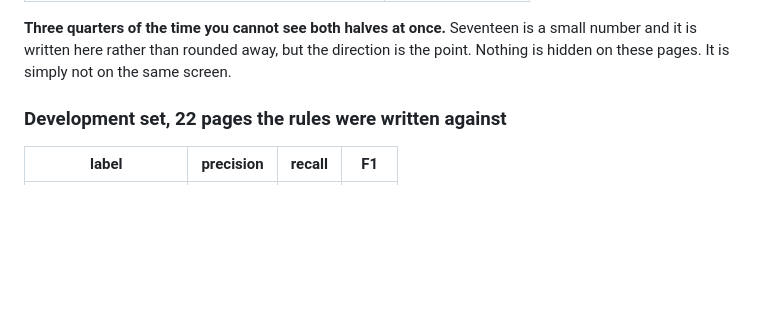
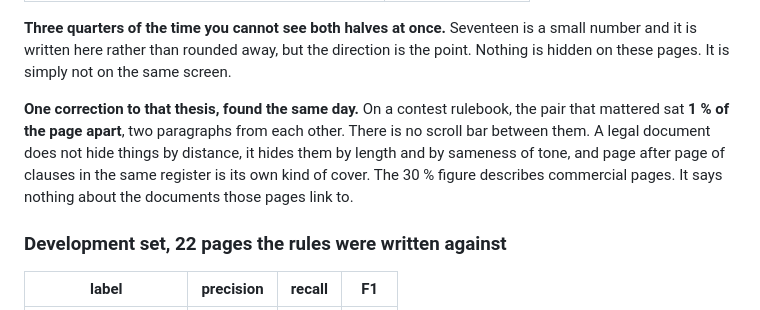
Before and after one commit to thibaudlepan77-svg/asterisk, a Markdown page: README.md, the part around the change. Drawn GitHub-style; blank space fills up the shorter version.

Commit message:
Bound the distance claim to the pages it was measured on
On a contest rulebook the pair that mattered sat one percent of the page apart.
A legal document does not hide by distance, it hides by length and by sameness
of tone. The 30 percent figure describes commercial pages and says nothing
about the documents those pages link to.

```diff
--- a/README.md
+++ b/README.md
@@ -182,6 +182,14 @@ on both sides.
 a small number and it is written here rather than rounded away, but the
 direction is the point. Nothing is hidden on these pages. It is simply not on
 the same screen.
+
+**One correction to that thesis, found the same day.** On a contest rulebook,
+the pair that mattered sat **1 % of the page apart**, two paragraphs from each
+other. There is no scroll bar between them. A legal document does not hide
+things by distance, it hides them by length and by sameness of tone, and page
+after page of clauses in the same register is its own kind of cover. The 30 %
+figure describes commercial pages. It says nothing about the documents those
+pages link to.
 
 ### Development set, 22 pages the rules were written against
 
```
